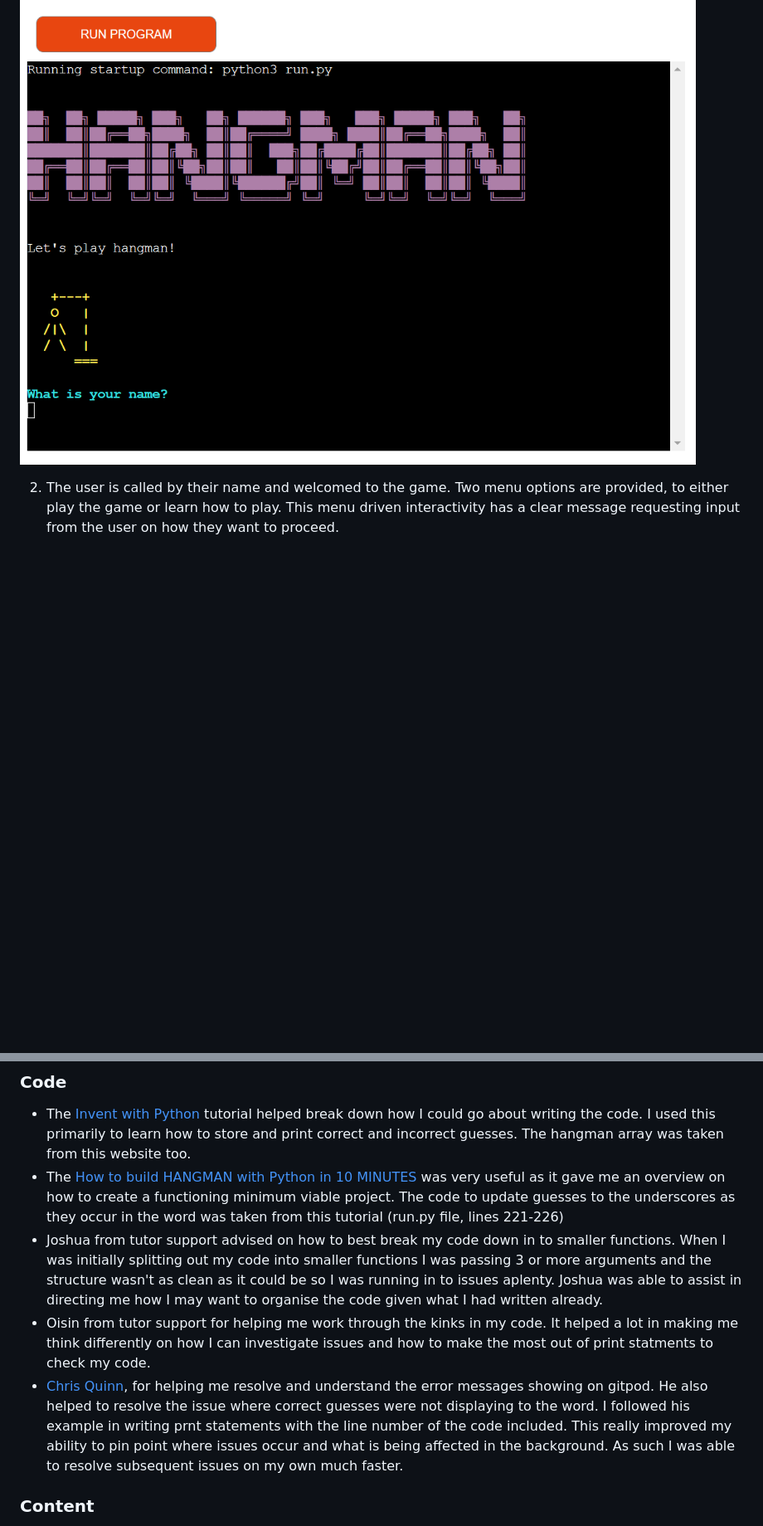
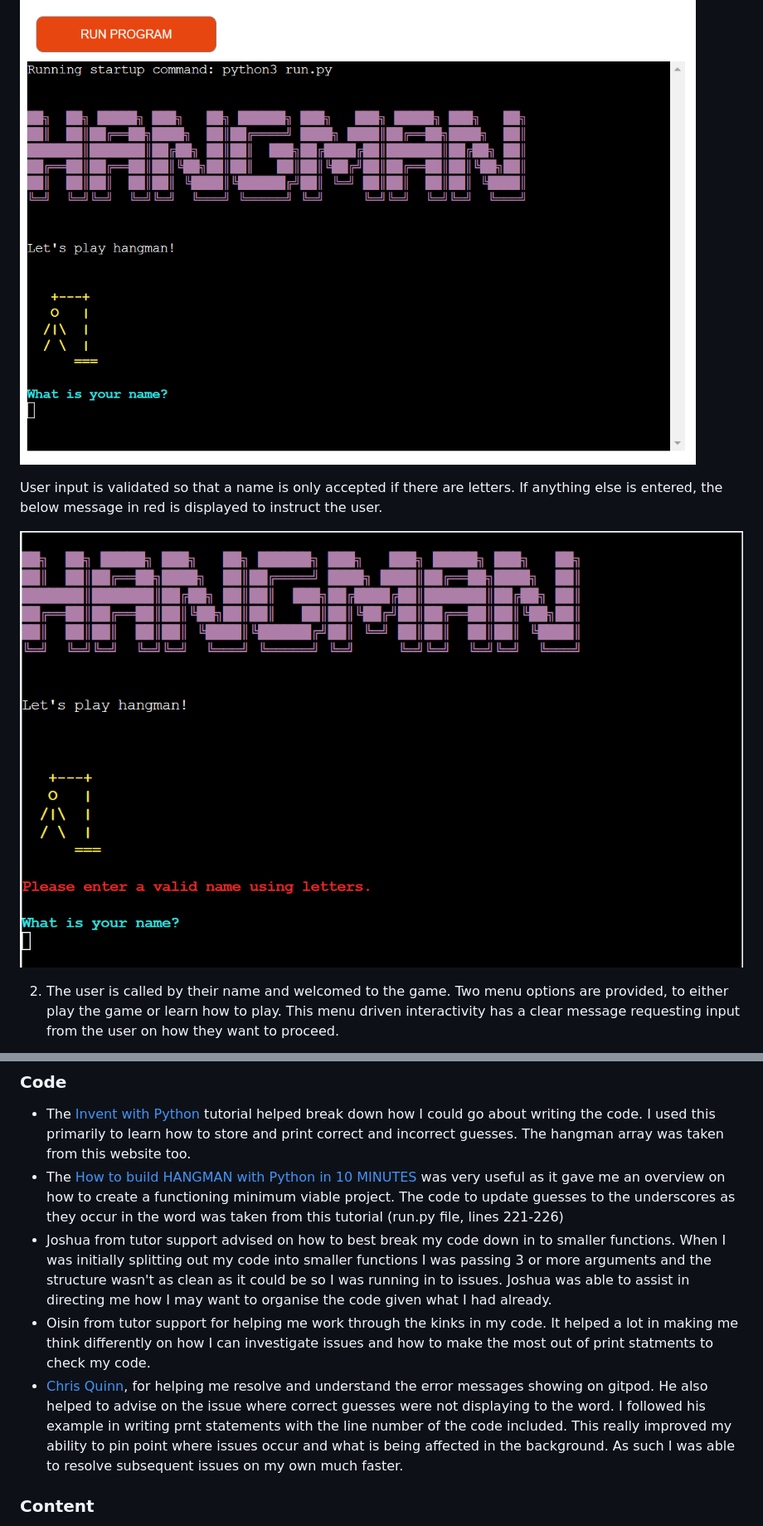
Before and after one commit to Sarohia94/Project-3-Hangman, a Markdown page: README.md, 2 parts joined by grey strips. Shown: that part at 83% size. GitHub-like rendering; pictures changed too: docs/features/hangman1-validate-input.png (added); blank space fills up the shorter version.

```diff
--- a/README.md
+++ b/README.md
@@ -123,6 +123,10 @@ Below are the main features the user will come across when playing the game. The
 
 ![First feature](docs/features/hangman1.png)
 
+   User input is validated so that a name is only accepted if there are letters. If anything else is entered, the below message in red is displayed to instruct the user.
+
+![First user input validation](docs/features/hangman1-validate-input.png)
+
 2. The user is called by their name and welcomed to the game. Two menu options are provided, to either play the game or learn how to play. This menu driven interactivity has a clear message requesting input from the user on how they want to proceed.
 
 ![Second feature](docs/features/hangman2.png)
@@ -253,9 +279,9 @@ The website was deployed to GitHub Pages as follows:
 ### Code
 * The [Invent with Python](https://inventwithpython.com/invent4thed/chapter8.html) tutorial helped break down how I could go about writing the code. I used this primarily to learn how to store and print correct and incorrect guesses. The hangman array was taken from this website too.
 * The [How to build HANGMAN with Python in 10 MINUTES](https://www.youtube.com/watch?v=m4nEnsavl6w) was very useful as it gave me an overview on how to create a functioning minimum viable project. The code to update guesses to the underscores as they occur in the word was taken from this tutorial (run.py file, lines 221-226)
-* Joshua from tutor support advised on how to best break my code down in to smaller functions. When I was initially splitting out my code into smaller functions I was passing 3 or more arguments and the structure wasn't as clean as it could be so I was running in to issues aplenty. Joshua was able to assist in directing me how I may want to organise the code given what I had written already.
+* Joshua from tutor support advised on how to best break my code down in to smaller functions. When I was initially splitting out my code into smaller functions I was passing 3 or more arguments and the structure wasn't as clean as it could be so I was running in to issues. Joshua was able to assist in directing me how I may want to organise the code given what I had already.
 * Oisin from tutor support for helping me work through the kinks in my code. It helped a lot in making me think differently on how I can investigate issues and how to make the most out of print statments to check my code.
-* [Chris Quinn](https://github.com/10xOXR), for helping me resolve and understand the error messages showing on gitpod. He also helped to resolve the issue where correct guesses were not displaying to the word. I followed his example in writing prnt statements with the line number of the code included. This really improved my ability to pin point where issues occur and what is being affected in the background. As such I was able to resolve subsequent issues on my own much faster.
+* [Chris Quinn](https://github.com/10xOXR), for helping me resolve and understand the error messages showing on gitpod. He also helped to advise on the issue where correct guesses were not displaying to the word. I followed his example in writing prnt statements with the line number of the code included. This really improved my ability to pin point where issues occur and what is being affected in the background. As such I was able to resolve subsequent issues on my own much faster.
 
 ### Content
 * The content was written by the developer Amritpreet Sarohia.
```
Also changed, not shown: other parts of README.md (+26 -4 lines), docs/features/hangman2-validate-input.png (added), docs/features/hangman3-validate-input.png (added), docs/features/hangman4-validate-input1.png (added), docs/features/hangman4-validate-input2.png (added), docs/features/hangman4-validate-input3.png (added).
